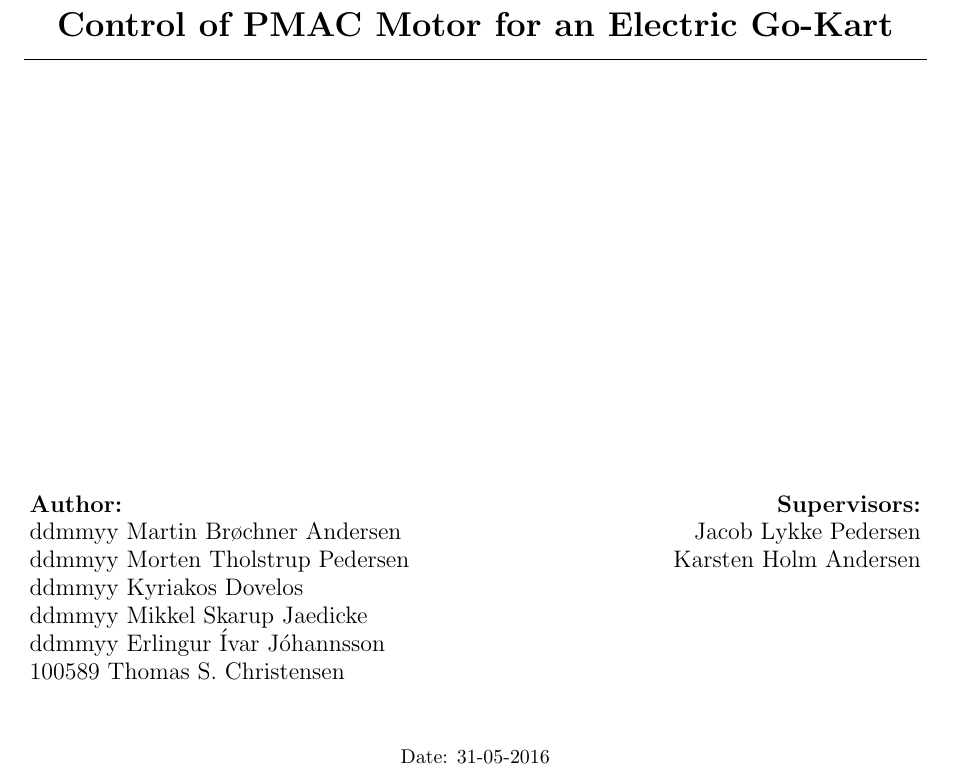
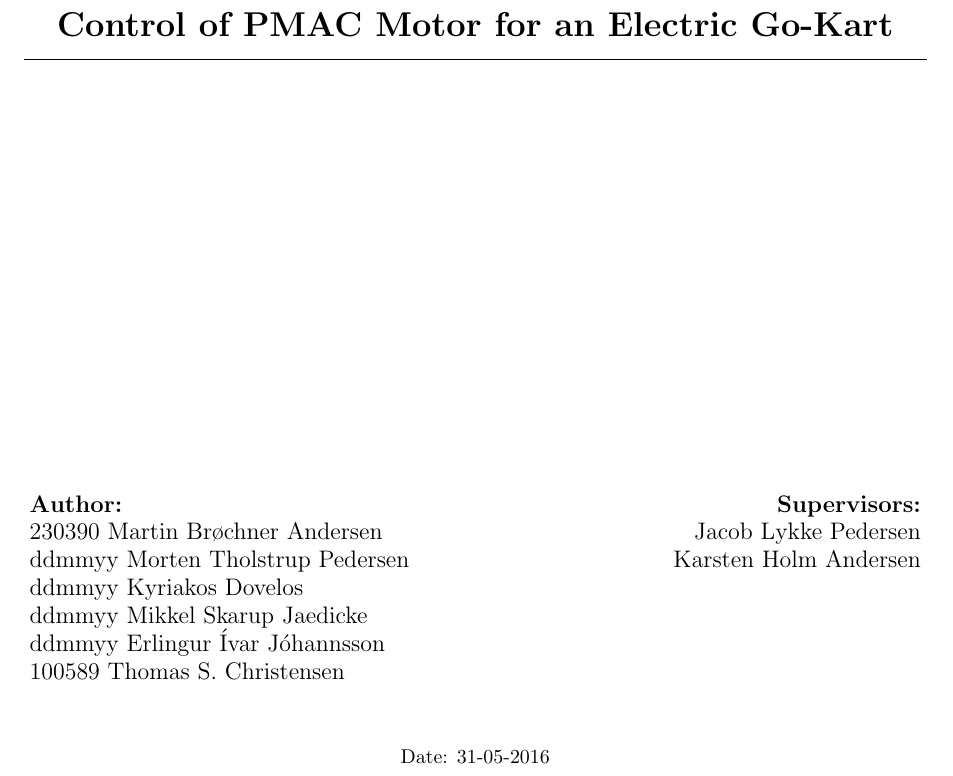
Before and after one commit to tschristensen/SEM1PRO, a LaTeX document (report/main.tex, which reads report/sections/titlepage.tex): part of page 1 of 5, cut so that both start at the same text. Compiled offline with pdfLaTeX.

Commit message:
Added my date of birth

```diff
--- a/report/sections/titlepage.tex
+++ b/report/sections/titlepage.tex
@@ -14,7 +14,7 @@
 \begin{minipage}[t]{.49\textwidth}
 \begin{flushleft} \large
 \textbf{Author:}\\
-ddmmyy Martin Brøchner Andersen\\
+230390 Martin Brøchner Andersen\\
 ddmmyy Morten Tholstrup Pedersen\\
 ddmmyy Kyriakos Dovelos\\
 ddmmyy Mikkel Skarup Jaedicke\\
```
